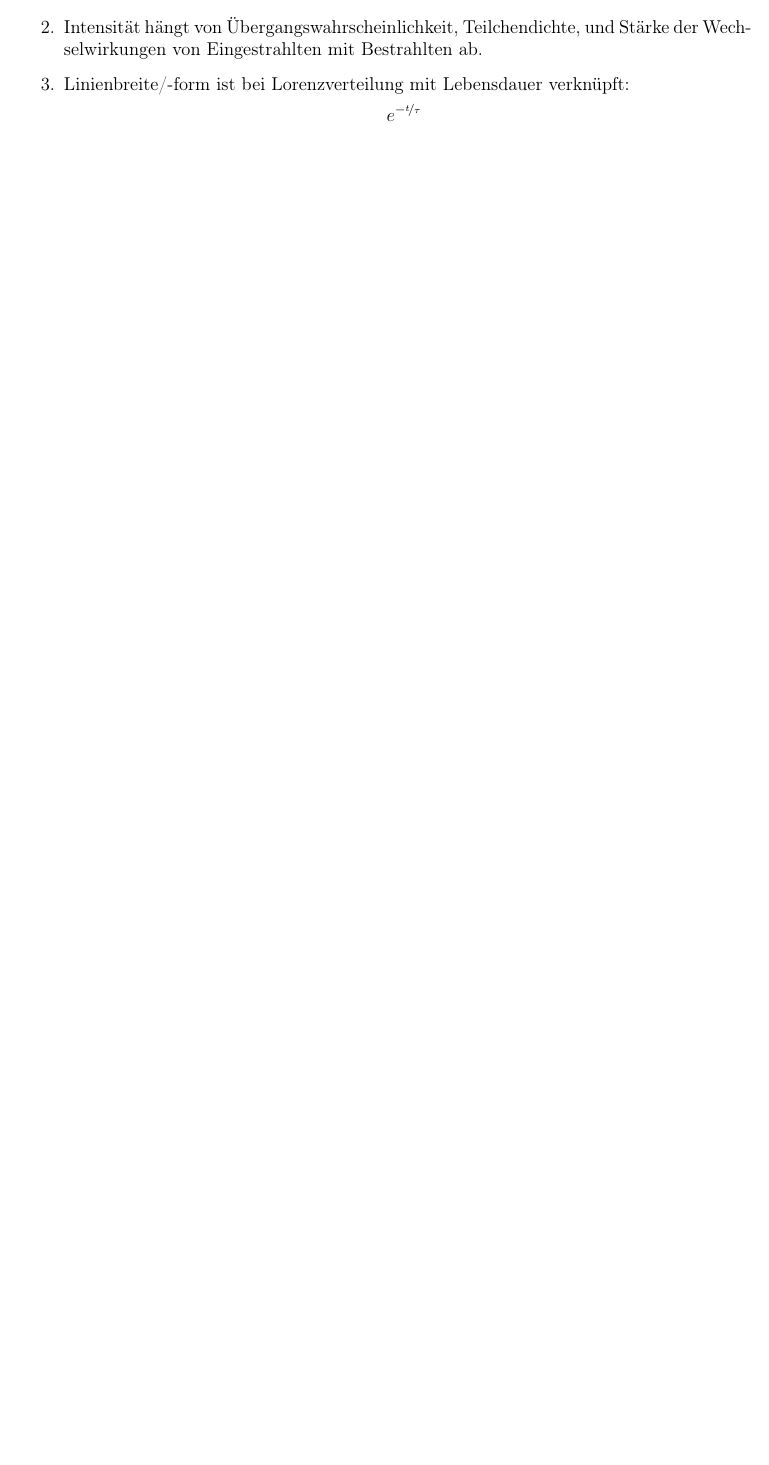
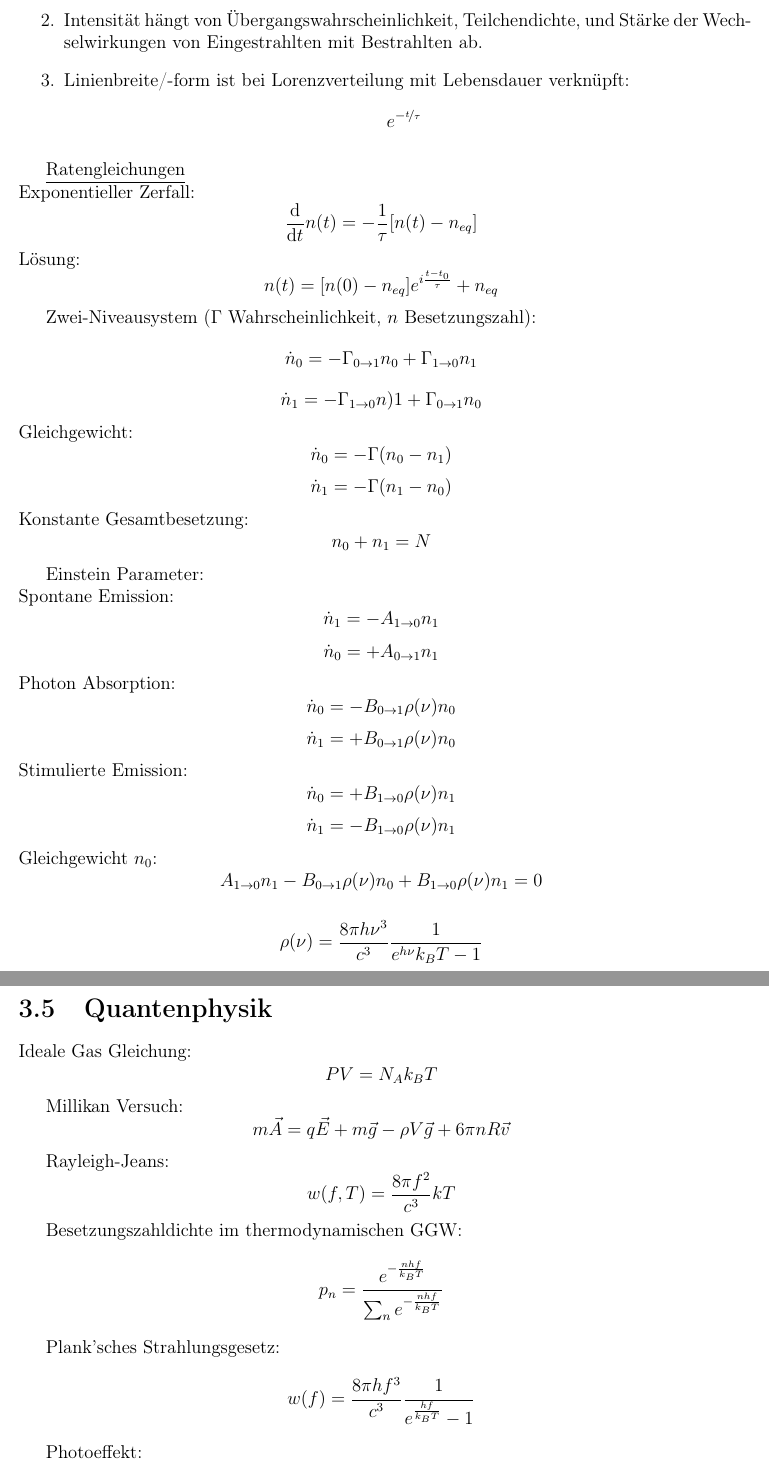
Before and after one commit to BigThonkers/ProjectProcyon, a LaTeX document (EX_III/Alpha.tex): part of page 16 of 16 before the commit and two parts of pages 17 and 18 of 18 after it, the two joined at a grey line, cut so that both start at the same text, the shorter picture padded with empty space. Compiled offline with pdfLaTeX.

Commit message:
ex page 77

```diff
--- a/EX_III/Alpha.tex
+++ b/EX_III/Alpha.tex
@@ -458,6 +461,53 @@ Rayleigh-Streuung ist $\omega^4$-abh"angig, also werden niedrige Frequenzen (bla
 \[e^{-\nicefrac{t}{\tau}}\]
 \end{enumerate}
 
+\underline{Ratengleichungen}\\
+Exponentieller Zerfall:
+\[\frac{\dd}{\dd t}n(t)=-\frac{1}{\tau}[n(t)-n_{eq}]\]
+L"osung:
+\[n(t)=[n(0)-n_{eq}]e^{i\frac{t-t_0}{\tau}}+n_{eq}\]
 
+Zwei-Niveausystem ($\Gamma$ Wahrscheinlichkeit, $n$ Besetzungszahl):
+\[\dot{n}_0=-\Gamma_{0\to1}n_0+\Gamma_{1\to0}n_1\]
+\[\dot{n}_1=-\Gamma_{1\to0}n)1+\Gamma_{0\to1}n_0\]
+Gleichgewicht:
+\[\dot{n}_0=-\Gamma(n_0-n_1)\]
+\[\dot{n}_1=-\Gamma(n_1-n_0)\]
+Konstante Gesamtbesetzung:
+\[n_0+n_1=N\]
 
-% page 57
+Einstein Parameter:\\
+Spontane Emission:
+\[\dot{n}_1=-A_{1\to0}n_1\]
+\[\dot{n}_0=+A_{0\to1}n_1\]
+Photon Absorption:
+\[\dot{n}_0=-B_{0\to1}\rho(\nu)n_0\]
+\[\dot{n}_1=+B_{0\to1}\rho(\nu)n_0\]
+Stimulierte Emission:
+\[\dot{n}_0=+B_{1\to0}\rho(\nu)n_1\]
+\[\dot{n}_1=-B_{1\to0}\rho(\nu)n_1\]
+Gleichgewicht $n_0$:
+\[A_{1\to0}n_1-B_{0\to1}\rho(\nu)n_0+B_{1\to0}\rho(\nu)n_1=0\]
+
+\[\rho(\nu)=\frac{8\pi h\nu^3}{c^3}\frac{1}{e^{h\nu}{k_BT}-1}\]
+
+\section{Quantenphysik}
+
+Ideale Gas Gleichung:
+\[PV=N_Ak_BT\]
+
+Millikan Versuch:
+\[m\vec{A}=q\vec{E}+m\vec{g}-\rho V\vec{g}+6\pi nR\vec{v}\]
+
+Rayleigh-Jeans:
+\[w(f,T)=\frac{8\pi f^2}{c^3}kT\]
+
+Besetzungszahldichte im thermodynamischen GGW:
+\[p_n=\frac{e^{-\frac{nhf}{k_BT}}}{\sum_ne^{-\frac{nhf}{k_BT}}}\]
+
+Plank'sches Strahlungsgesetz:
+\[w(f)=\frac{8\pi hf^3}{c^3}\frac{1}{e^\frac{hf}{k_BT}-1}\]
+
+Photoeffekt:\\
+Gegenspannung
+\[U_0=\mathrm{const.}\times f-\frac{W_A}{e}\]
```
Also changed, not shown: EX_III/Alpha.pdf, EX_III/Alpha.tex (14 more changed lines).
